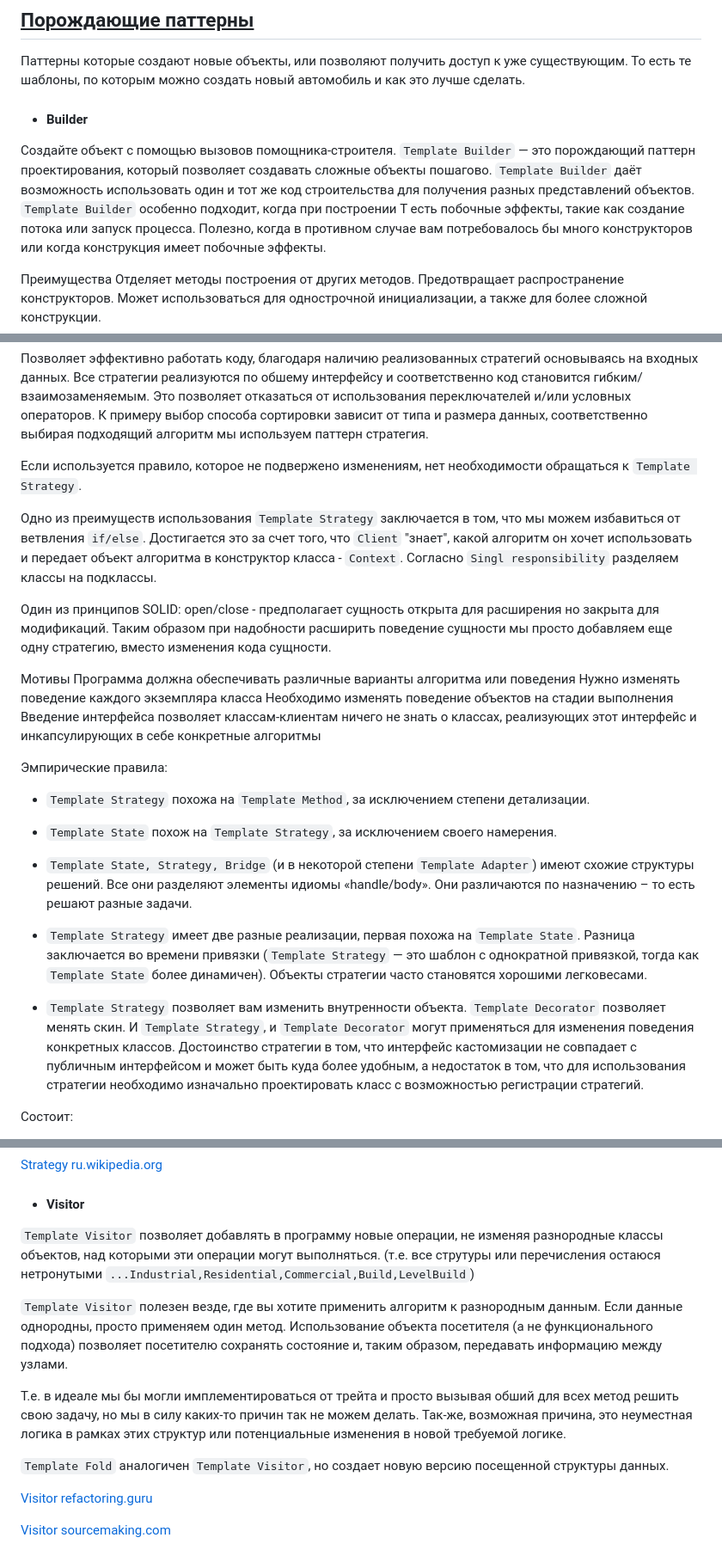
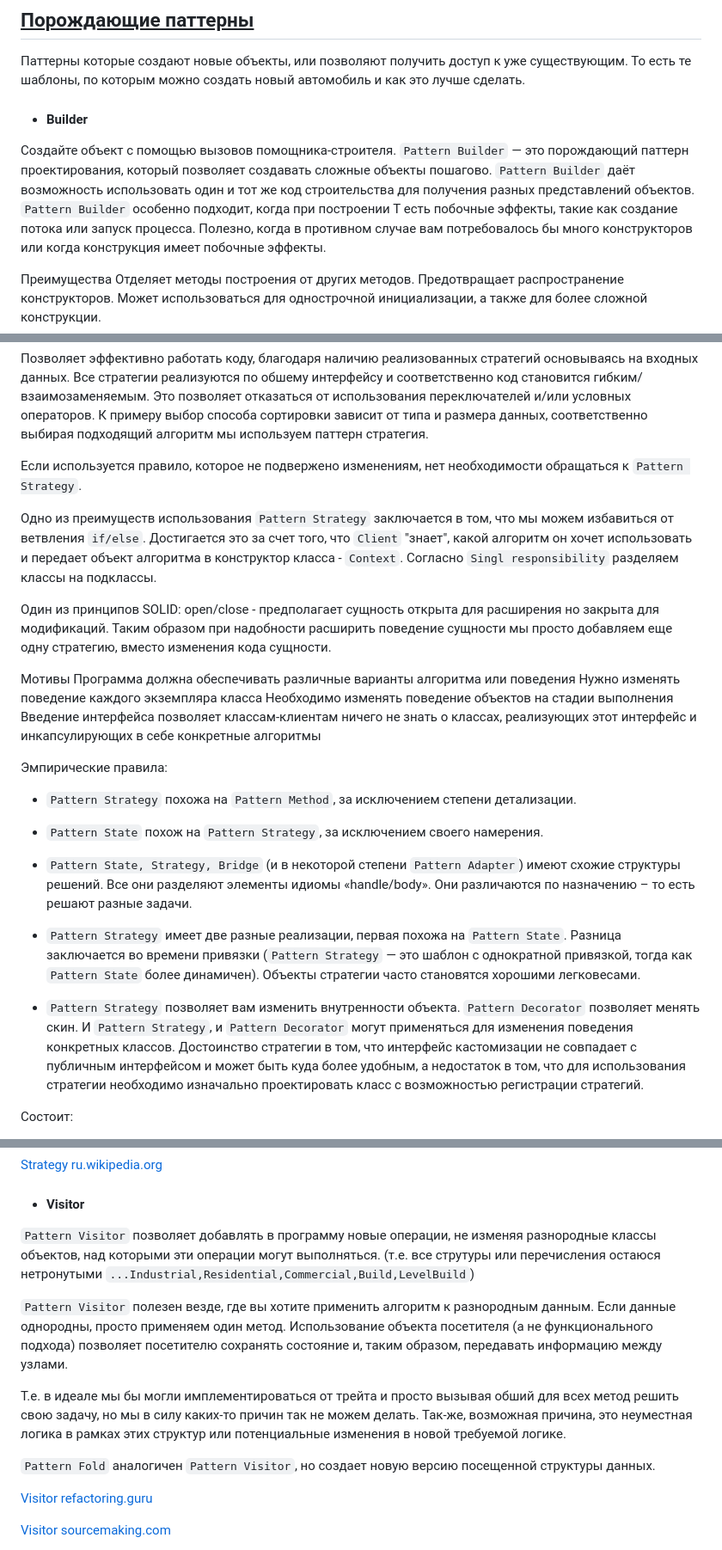
Before and after one commit to Jekahome/Patterns, a Markdown page: README.md, 3 parts joined by grey strips. Shown: that part at 86% size. Drawn GitHub-style.

```diff
--- a/README.md
+++ b/README.md
@@ -171,9 +171,9 @@ println!("{}", (1..11).fold(0, |a, b| a + b));
 - #### Builder
 
 Создайте объект с помощью вызовов помощника-строителя.
-`Template Builder` — это порождающий паттерн проектирования, который позволяет создавать сложные объекты пошагово.
-`Template Builder` даёт возможность использовать один и тот же код строительства для получения разных представлений объектов.
-`Template Builder` особенно подходит, когда при построении T есть побочные эффекты, такие как создание потока или запуск процесса.
+`Pattern Builder` — это порождающий паттерн проектирования, который позволяет создавать сложные объекты пошагово.
+`Pattern Builder` даёт возможность использовать один и тот же код строительства для получения разных представлений объектов.
+`Pattern Builder` особенно подходит, когда при построении T есть побочные эффекты, такие как создание потока или запуск процесса.
 Полезно, когда в противном случае вам потребовалось бы много конструкторов или когда конструкция имеет побочные эффекты.
 
 Преимущества
@@ -570,9 +607,9 @@ Client - (ExpressionParser): строит (или предоставляет) AS
 Это позволяет отказаться от использования переключателей и/или условных операторов.
 К примеру выбор способа сортировки зависит от типа и размера данных, соответственно выбирая подходящий алгоритм мы используем паттерн стратегия.
 
-Если используется правило, которое не подвержено изменениям, нет необходимости обращаться к `Template Strategy`.
+Если используется правило, которое не подвержено изменениям, нет необходимости обращаться к `Pattern Strategy`.
 
-Одно из преимуществ использования `Template Strategy` заключается в том, что мы можем избавиться от ветвления `if/else`.
+Одно из преимуществ использования `Pattern Strategy` заключается в том, что мы можем избавиться от ветвления `if/else`.
 Достигается это за счет того, что `Client` "знает",
 какой алгоритм он хочет использовать и передает объект алгоритма в конструктор класса - `Context`.
 Согласно `Singl responsibility` разделяем классы на подклассы.
@@ -589,19 +626,19 @@ Client - (ExpressionParser): строит (или предоставляет) AS
 
 Эмпирические правила:
 
-- `Template Strategy` похожа на `Template Method`, за исключением степени детализации.
+- `Pattern Strategy` похожа на `Pattern Method`, за исключением степени детализации.
 
-- `Template State` похож на `Template Strategy`, за исключением своего намерения.
+- `Pattern State` похож на `Pattern Strategy`, за исключением своего намерения.
 
-- `Template State, Strategy, Bridge` (и в некоторой степени `Template Adapter`) имеют схожие структуры решений.
+- `Pattern State, Strategy, Bridge` (и в некоторой степени `Pattern Adapter`) имеют схожие структуры решений.
 Все они разделяют элементы идиомы «handle/body». Они различаются по назначению – то есть решают разные задачи.
 
-- `Template Strategy` имеет две разные реализации, первая похожа на `Template State`.
-Разница заключается во времени привязки (`Template Strategy` — это шаблон с однократной привязкой, тогда как `Template State` более динамичен).
+- `Pattern Strategy` имеет две разные реализации, первая похожа на `Pattern State`.
+Разница заключается во времени привязки (`Pattern Strategy` — это шаблон с однократной привязкой, тогда как `Pattern State` более динамичен).
 Объекты стратегии часто становятся хорошими легковесами.
 
-- `Template Strategy` позволяет вам изменить внутренности объекта. `Template Decorator` позволяет менять скин.
-И `Template Strategy`, и `Template Decorator` могут применяться для изменения поведения конкретных классов.
+- `Pattern Strategy` позволяет вам изменить внутренности объекта. `Pattern Decorator` позволяет менять скин.
+И `Pattern Strategy`, и `Pattern Decorator` могут применяться для изменения поведения конкретных классов.
 Достоинство стратегии в том, что интерфейс кастомизации не совпадает с публичным интерфейсом и может быть куда более удобным, а недостаток в том, что для использования стратегии необходимо изначально проектировать класс с возможностью регистрации стратегий.
 
 Состоит:
@@ -624,11 +661,11 @@ Client - (ExpressionParser): строит (или предоставляет) AS
 
 - #### Visitor
 
-`Template Visitor` позволяет добавлять в программу новые операции, не изменяя разнородные классы объектов,
+`Pattern Visitor` позволяет добавлять в программу новые операции, не изменяя разнородные классы объектов,
 над которыми эти операции могут выполняться.
 (т.е. все струтуры или перечисления остаюся нетронутыми `...Industrial,Residential,Commercial,Build,LevelBuild`)
 
-`Template Visitor` полезен везде, где вы хотите применить алгоритм к разнородным данным.
+`Pattern Visitor` полезен везде, где вы хотите применить алгоритм к разнородным данным.
 Если данные однородны, просто применяем один метод.
 Использование объекта посетителя (а не функционального подхода) позволяет посетителю сохранять состояние и,
 таким образом, передавать информацию между узлами.
@@ -637,7 +674,7 @@ Client - (ExpressionParser): строит (или предоставляет) AS
 причин так не можем делать.
 Так-же, возможная причина, это неуместная логика в рамках этих структур или потенциальные изменения в новой требуемой логике.
 
-`Template Fold` аналогичен `Template Visitor`, но создает новую версию посещенной структуры данных.
+`Pattern Fold` аналогичен `Pattern Visitor`, но создает новую версию посещенной структуры данных.
 
 [Visitor refactoring.guru](https://refactoring.guru/ru/design-patterns/visitor)
 
```
Also changed, not shown: other parts of README.md (+69 -32 lines), _img/Facade.png (added), 2 other files.
